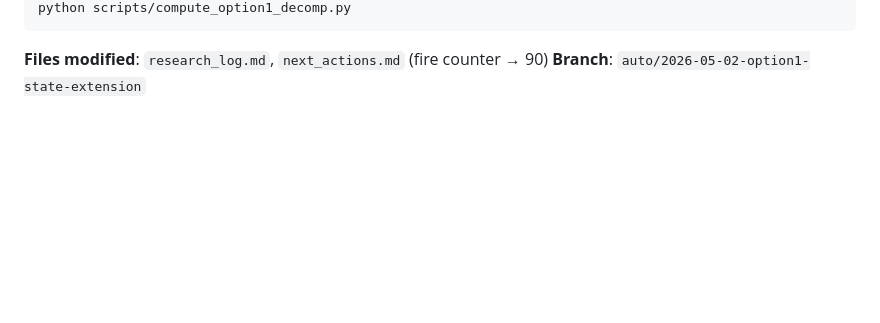
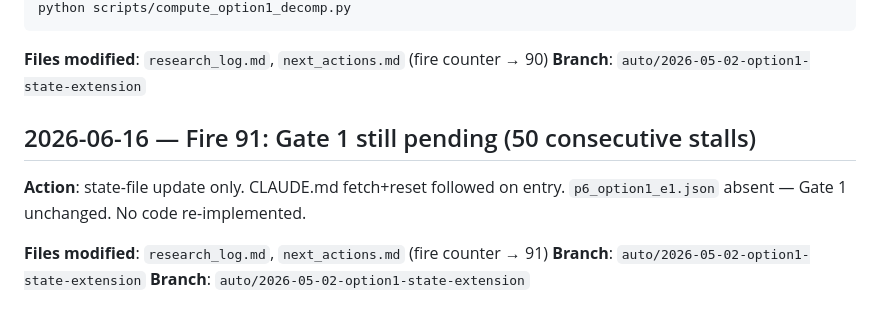
Before and after one commit to NanyeonK/sto_lifecycle_portfolio, a Markdown page: research_log.md, the part around the change. Drawn GitHub-style; blank space fills up the shorter version.

Commit message:
Fire 91: Gate 1 still pending (50 consecutive stalls)

```diff
--- a/research_log.md
+++ b/research_log.md
@@ -2683,3 +2683,12 @@ python scripts/compute_option1_decomp.py
 
 **Files modified**: `research_log.md`, `next_actions.md` (fire counter → 90)
 **Branch**: `auto/2026-05-02-option1-state-extension`
+
+## 2026-06-16 — Fire 91: Gate 1 still pending (50 consecutive stalls)
+
+**Action**: state-file update only. CLAUDE.md fetch+reset followed on entry.
+`p6_option1_e1.json` absent — Gate 1 unchanged. No code re-implemented.
+
+**Files modified**: `research_log.md`, `next_actions.md` (fire counter → 91)
+**Branch**: `auto/2026-05-02-option1-state-extension`
+**Branch**: `auto/2026-05-02-option1-state-extension`
```
Also changed, not shown: next_actions.md (+1 -1 lines).
